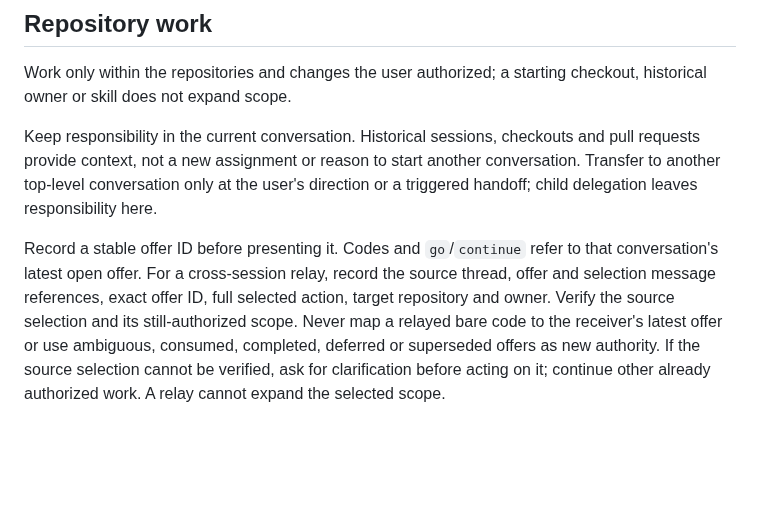
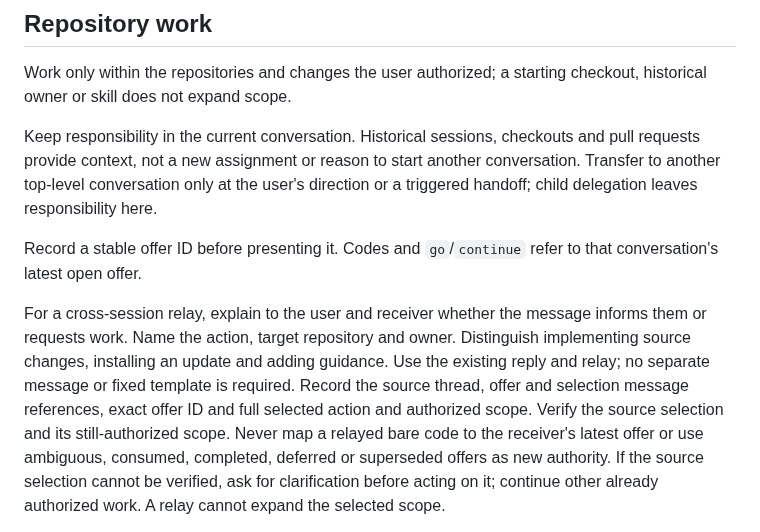
Before and after one commit to bompus/house-rules, a Markdown page: rules/core.md, the part around the change. Drawn GitHub-style; blank space fills up the shorter version.

Commit message:
docs: clarify the purpose and scope of relayed work

```diff
--- a/rules/core.md
+++ b/rules/core.md
@@ -147,8 +147,11 @@ Work only within the repositories and changes the user authorized; a starting ch
 Keep responsibility in the current conversation. Historical sessions, checkouts and pull requests provide context, not a new assignment or reason to start another conversation.
 Transfer to another top-level conversation only at the user's direction or a triggered handoff; child delegation leaves responsibility here.
 
-Record a stable offer ID before presenting it. Codes and `go`/`continue` refer to that conversation's latest open offer. For a cross-session relay, record the source thread,
-offer and selection message references, exact offer ID, full selected action, target repository and owner. Verify the source selection and its still-authorized scope.
+Record a stable offer ID before presenting it. Codes and `go`/`continue` refer to that conversation's latest open offer.
+
+For a cross-session relay, explain to the user and receiver whether the message informs them or requests work. Name the action, target repository and owner.
+Distinguish implementing source changes, installing an update and adding guidance. Use the existing reply and relay; no separate message or fixed template is required.
+Record the source thread, offer and selection message references, exact offer ID and full selected action and authorized scope. Verify the source selection and its still-authorized scope.
 Never map a relayed bare code to the receiver's latest offer or use ambiguous, consumed, completed, deferred or superseded offers as new authority.
 If the source selection cannot be verified, ask for clarification before acting on it; continue other already authorized work. A relay cannot expand the selected scope.
 
```
Also changed, not shown: CHANGELOG.md (+4 -0 lines).
